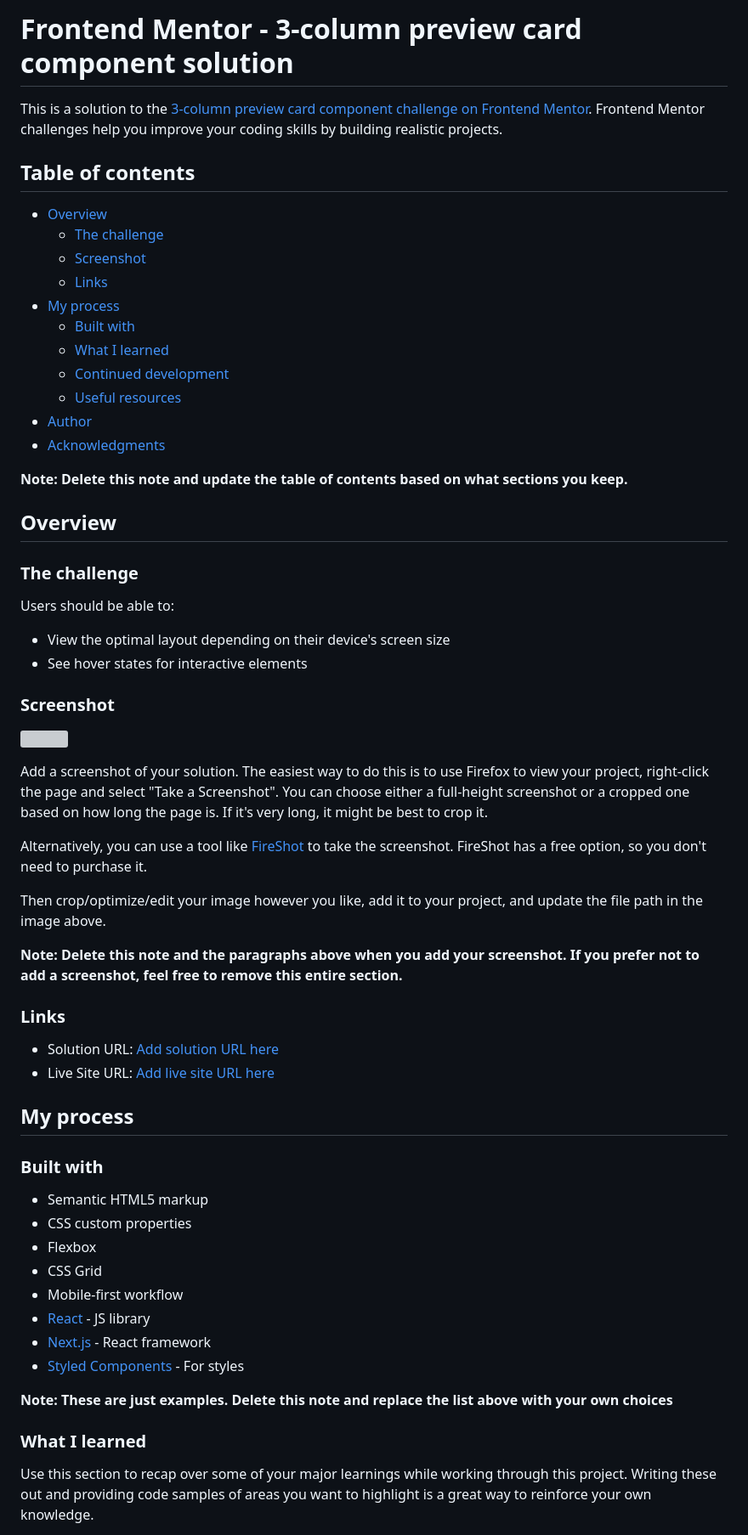
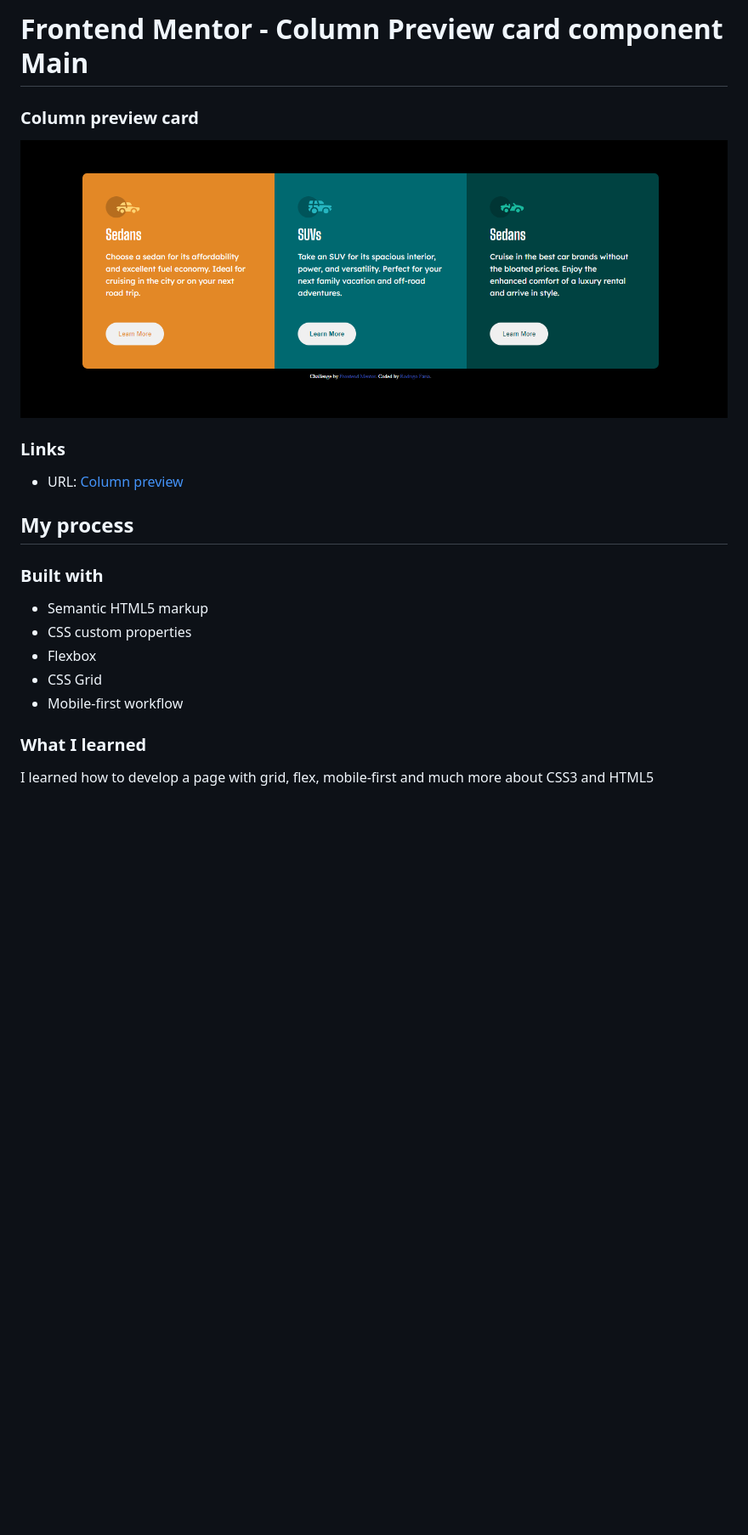
Before and after one commit to Rodrigo-FN/column-preview-card-component-main, a Markdown page: README-template.md, the part around the change printed below. Shown: that part at 85% size. Drawn GitHub-style; pictures changed too: src/images/readme-img.png (added); blank space fills up the shorter version; grey boxes are pictures that could not be loaded.

```diff
--- a/README-template.md
+++ b/README-template.md
@@ -1,48 +1,13 @@
-# Frontend Mentor - 3-column preview card component solution
+# Frontend Mentor - Column Preview card component Main
 
-This is a solution to the [3-column preview card component challenge on Frontend Mentor](https://www.frontendmentor.io/challenges/3column-preview-card-component-pH92eAR2-). Frontend Mentor challenges help you improve your coding skills by building realistic projects.
+### Column preview card
 
-## Table of contents
 
-- [Overview](#overview)
-  - [The challenge](#the-challenge)
-  - [Screenshot](#screenshot)
-  - [Links](#links)
-- [My process](#my-process)
-  - [Built with](#built-with)
-  - [What I learned](#what-i-learned)
-  - [Continued development](#continued-development)
-  - [Useful resources](#useful-resources)
-- [Author](#author)
-- [Acknowledgments](#acknowledgments)
-
-**Note: Delete this note and update the table of contents based on what sections you keep.**
-
-## Overview
-
-### The challenge
-
-Users should be able to:
-
-- View the optimal layout depending on their device's screen size
-- See hover states for interactive elements
-
-### Screenshot
-
-![](./screenshot.jpg)
-
-Add a screenshot of your solution. The easiest way to do this is to use Firefox to view your project, right-click the page and select "Take a Screenshot". You can choose either a full-height screenshot or a cropped one based on how long the page is. If it's very long, it might be best to crop it.
-
-Alternatively, you can use a tool like [FireShot](https://getfireshot.com/) to take the screenshot. FireShot has a free option, so you don't need to purchase it.
-
-Then crop/optimize/edit your image however you like, add it to your project, and update the file path in the image above.
-
-**Note: Delete this note and the paragraphs above when you add your screenshot. If you prefer not to add a screenshot, feel free to remove this entire section.**
+![](./src/images/readme-img.png)
 
 ### Links
 
-- Solution URL: [Add solution URL here](https://your-solution-url.com)
-- Live Site URL: [Add live site URL here](https://your-live-site-url.com)
+- URL: [Column preview](https://rodrigo-fn.github.io/column-preview-card-component-main/)
 
 ## My process
 
@@ -53,13 +18,8 @@ Then crop/optimize/edit your image however you like, add it to your project, and
 - Flexbox
 - CSS Grid
 - Mobile-first workflow
-- [React](https://reactjs.org/) - JS library
-- [Next.js](https://nextjs.org/) - React framework
-- [Styled Components](https://styled-components.com/) - For styles
-
-**Note: These are just examples. Delete this note and replace the list above with your own choices**
 
 ### What I learned
 
-Use this section to recap over some of your major learnings while working through this project. Writing these out and providing code samples of areas you want to highlight is a great way to reinforce your own knowledge.
+I learned how to develop a page with grid, flex, mobile-first and much more about CSS3 and HTML5
 
```
Also changed, not shown: other parts of README-template.md (+5 -36 lines), style-guide.md (deleted, +0 -35 lines), 1 other file.
